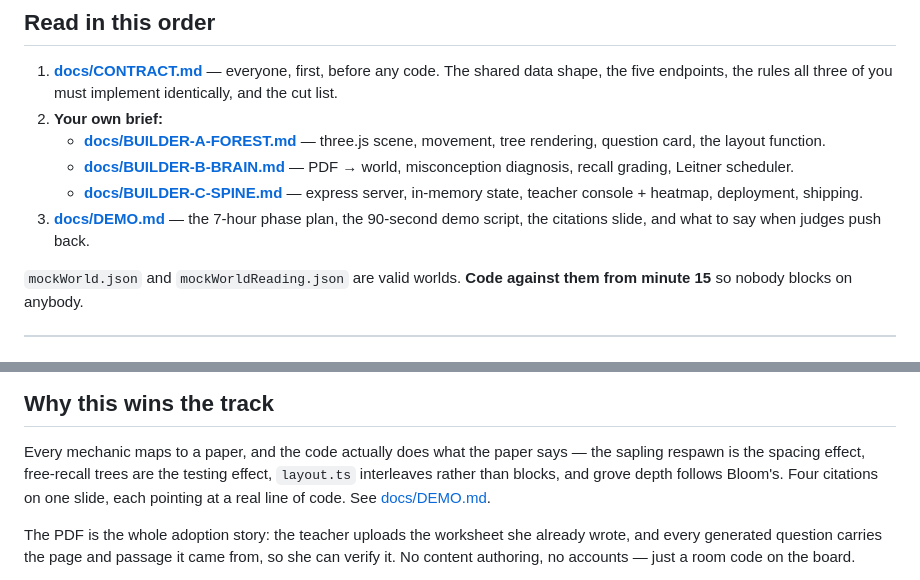
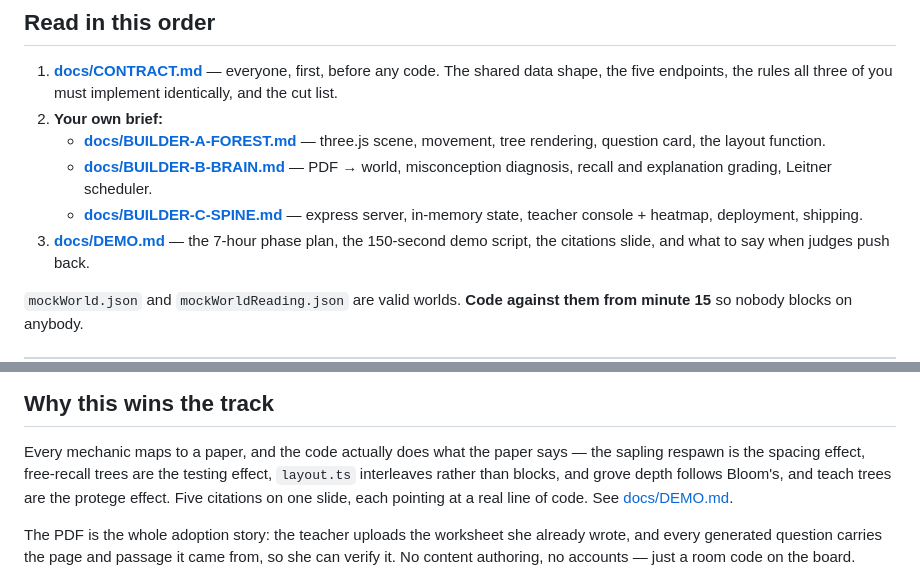
Before and after one commit to AnythingZen/StudentHelpers, a Markdown page: README.md, 2 parts joined by grey strips. Rendered like a GitHub page.

Commit message:
docs: correct stale demo length and citation count in README
Co-Authored-By: Claude Opus 5 <noreply@anthropic.com>
Claude-Session: https://claude.ai/code/session_01EFBmz74cNzz8xnAovBJthD

```diff
--- a/README.md
+++ b/README.md
@@ -32,10 +32,10 @@ all three builders can work against real-shaped data from minute 15.
    - **[docs/BUILDER-A-FOREST.md](docs/BUILDER-A-FOREST.md)** — three.js scene,
      movement, tree rendering, question card, the layout function.
    - **[docs/BUILDER-B-BRAIN.md](docs/BUILDER-B-BRAIN.md)** — PDF → world,
-     misconception diagnosis, recall grading, Leitner scheduler.
+     misconception diagnosis, recall and explanation grading, Leitner scheduler.
    - **[docs/BUILDER-C-SPINE.md](docs/BUILDER-C-SPINE.md)** — express server,
      in-memory state, teacher console + heatmap, deployment, shipping.
-3. **[docs/DEMO.md](docs/DEMO.md)** — the 7-hour phase plan, the 90-second demo
+3. **[docs/DEMO.md](docs/DEMO.md)** — the 7-hour phase plan, the 150-second demo
    script, the citations slide, and what to say when judges push back.
 
 `mockWorld.json` and `mockWorldReading.json` are valid worlds. **Code against
@@ -75,7 +75,8 @@ Builder A drops to 2.5D top-down. Builder C makes that call.
 Every mechanic maps to a paper, and the code actually does what the paper says —
 the sapling respawn is the spacing effect, free-recall trees are the testing
 effect, `layout.ts` interleaves rather than blocks, and grove depth follows
-Bloom's. Four citations on one slide, each pointing at a real line of code.
+Bloom's, and teach trees are the protege effect. Five citations on one slide,
+each pointing at a real line of code.
 See [docs/DEMO.md](docs/DEMO.md).
 
 The PDF is the whole adoption story: the teacher uploads the worksheet she
```
